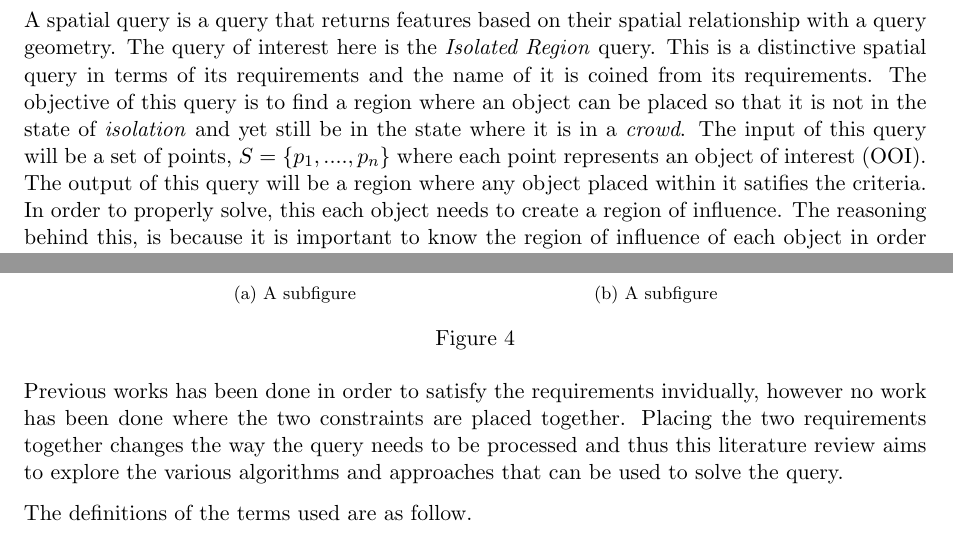
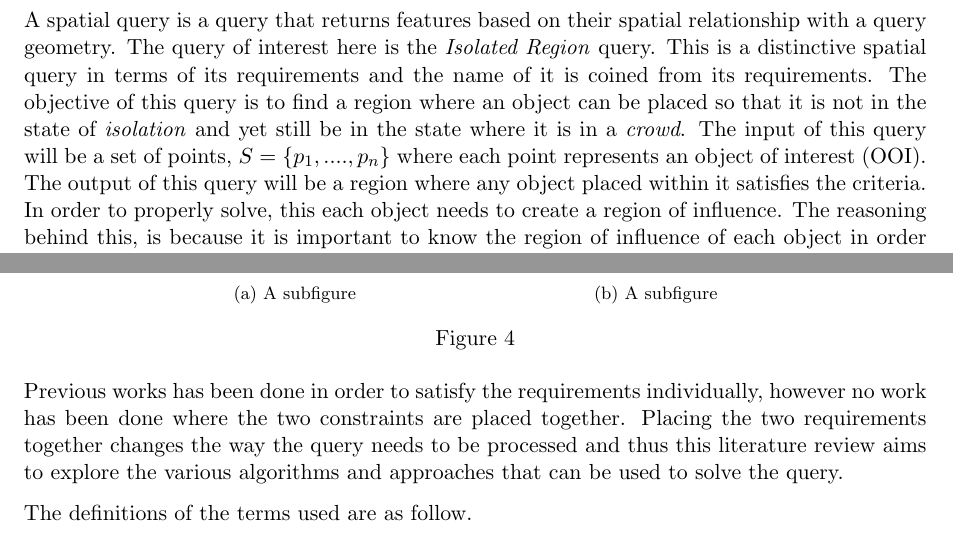
Before and after one commit to poltak/LiteratureReview, a LaTeX document (LiteratureReview.tex): two parts of pages 3 and 4 of 13, joined at a grey line, cut so that both start at the same text. Compiled offline with pdfLaTeX.

Commit message:
Updated introduction

```diff
--- a/LiteratureReview.tex
+++ b/LiteratureReview.tex
@@ -82,8 +82,9 @@ Supervisor: Associate Professor David Taniar
 \renewcommand{\thepage}{\arabic{page}}
 
 \section{Introduction}
+\label{Introduction}
 
-A spatial query is a query that returns features based on their spatial relationship with a query geometry. The query of interest here is the \textit{Isolated Region} query. This is a distinctive spatial query in terms of its requirements and the name of it is coined from its requirements. The objective of this query is to find a region where an object can be placed so that it is not in the state of \textit{isolation} and yet still be in the state where it is in a \textit{crowd}. The input of this query will be a set of points, $S = \{p_1,....,p_n\}$ where each point represents an object of interest (OOI). The output of this query will be a region where any object placed within it satifies the criteria. In order to properly solve, this each object needs to create a region of influence. The reasoning behind this, is because it is important to know the region of influence of each object in order to properly define a solution for this query.
+A spatial query is a query that returns features based on their spatial relationship with a query geometry. The query of interest here is the \textit{Isolated Region} query. This is a distinctive spatial query in terms of its requirements and the name of it is coined from its requirements. The objective of this query is to find a region where an object can be placed so that it is not in the state of \textit{isolation} and yet still be in the state where it is in a \textit{crowd}. The input of this query will be a set of points, $S = \{p_1,....,p_n\}$ where each point represents an object of interest (OOI). The output of this query will be a region where any object placed within it satisfies the criteria. In order to properly solve, this each object needs to create a region of influence. The reasoning behind this, is because it is important to know the region of influence of each object in order to properly define a solution for this query.
 
 This query should always pick the best region where the object can be placed in. In other words, the number of solutions to this query can be more than 1 regions.
 
@@ -178,7 +179,7 @@ This situation further increases in complexity as the number of objects are incr
 \end{figure}
 
 
-Previous works has been done in order to satisfy the requirements invidually,  however no work has been done where the two constraints are placed together. Placing the two requirements together changes the way the query needs to be processed and thus this literature review aims to explore the various algorithms and approaches that can be used to solve the query.
+Previous works has been done in order to satisfy the requirements individually,  however no work has been done where the two constraints are placed together. Placing the two requirements together changes the way the query needs to be processed and thus this literature review aims to explore the various algorithms and approaches that can be used to solve the query.
 
 The definitions of the terms used are as follow.
 
```
Also changed, not shown: LiteratureReview.pdf.
